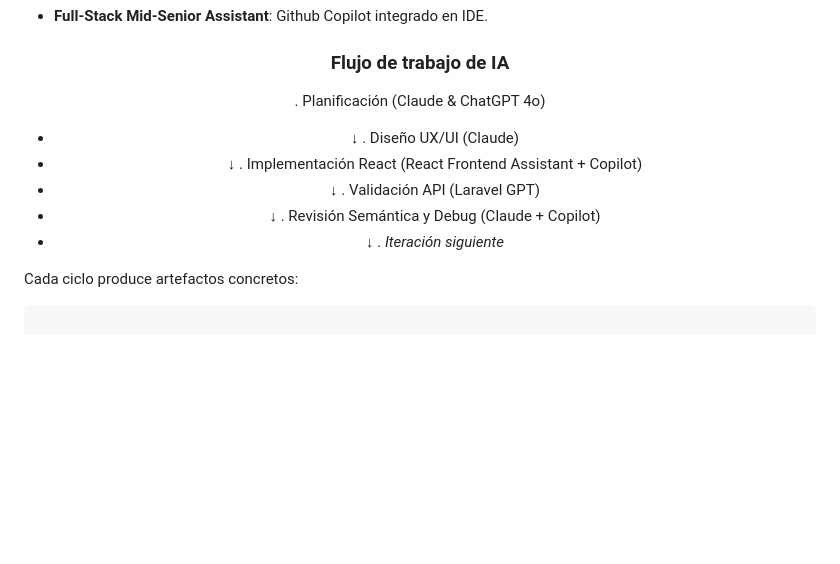
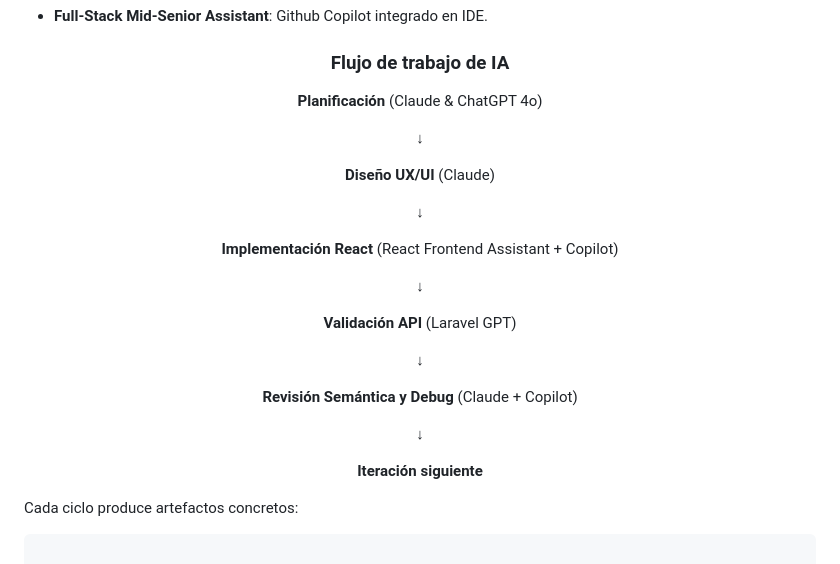
Before and after one commit to Saikurukaizen/S5_API, a Markdown page: README.md, the part around the change. GitHub-like rendering; blank space fills up the shorter version.

Commit message:
Format workflow section in README.md

```diff
--- a/README.md
+++ b/README.md
@@ -84,17 +84,27 @@ DISCLAIMER: Es un proyecto en fase de mejora, y devuelve tanto datos de la db (c
 
 ### Flujo de trabajo de IA
 
-. Planificación (Claude & ChatGPT 4o)
-- ↓
-. Diseño UX/UI (Claude)
-- ↓
-. Implementación React (React Frontend Assistant + Copilot)
-- ↓
-. Validación API (Laravel GPT)
-- ↓
-. Revisión Semántica y Debug (Claude + Copilot)
-- ↓
-. *Iteración siguiente*
+**Planificación** (Claude & ChatGPT 4o)
+
+↓
+
+**Diseño UX/UI** (Claude)
+
+↓
+
+**Implementación React** (React Frontend Assistant + Copilot)
+
+↓
+
+**Validación API** (Laravel GPT)
+
+↓
+
+**Revisión Semántica y Debug** (Claude + Copilot)
+
+↓
+
+**Iteración siguiente**
 
 </div>
 
```
